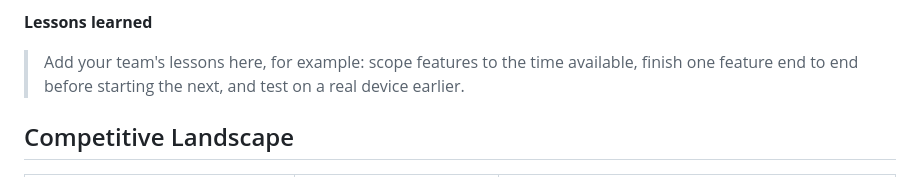
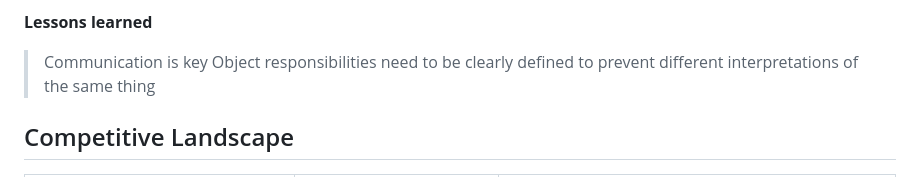
Before and after one commit to QuietHealer/Hearth-Remedy-, a Markdown page: README.md, the part around the change. Drawn GitHub-style.

Commit message:
Update lessons learned in README
Added lessons learned about communication and object responsibilities.

```diff
--- a/README.md
+++ b/README.md
@@ -241,7 +241,8 @@ Checked during testing:
 
 **Lessons learned**
 
-> Add your team's lessons here, for example: scope features to the time available, finish one feature end to end before starting the next, and test on a real device earlier.
+> Communication is key
+> Object responsibilities need to be clearly defined to prevent different interpretations of the same thing
 
 ## Competitive Landscape
 
```
